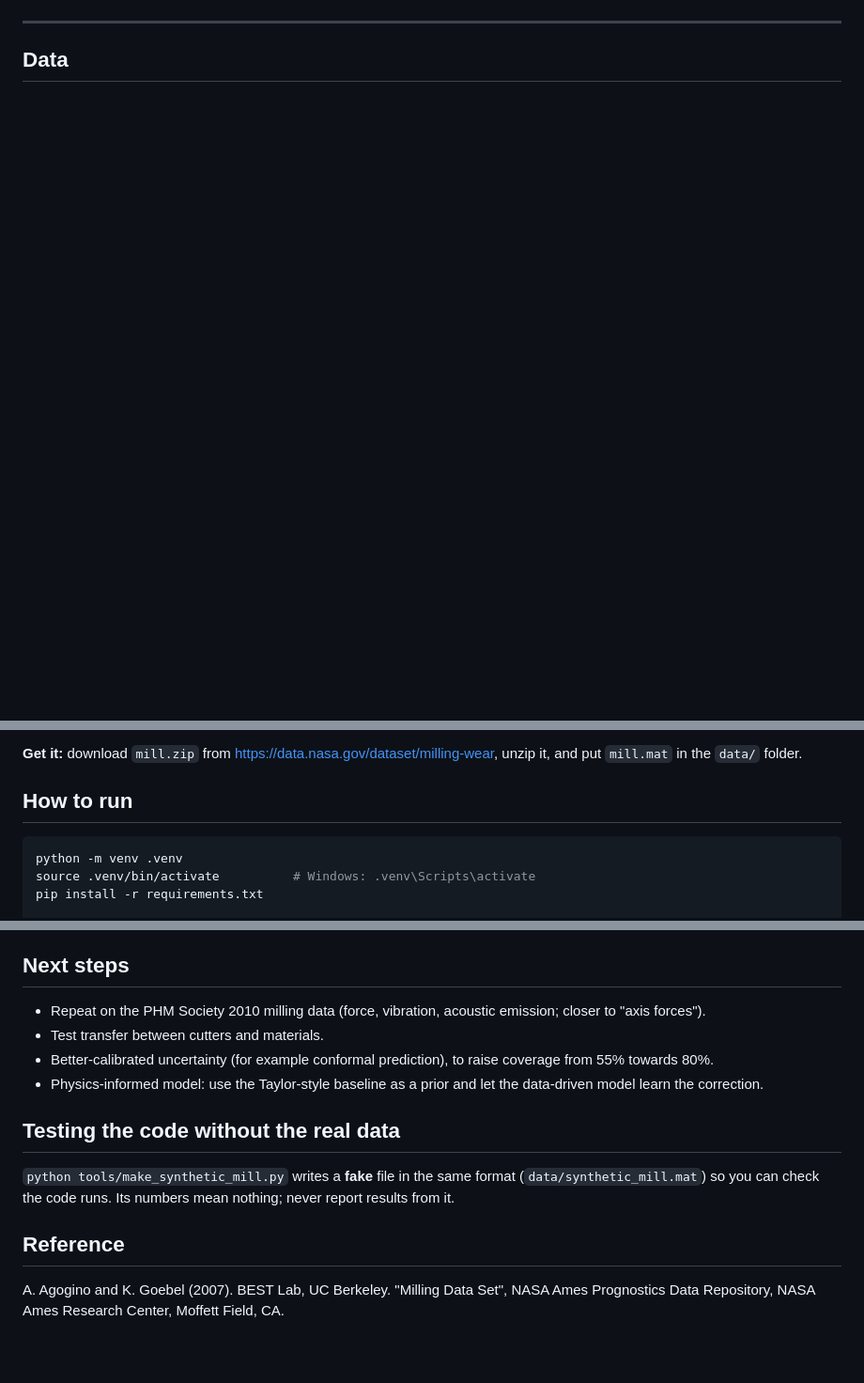
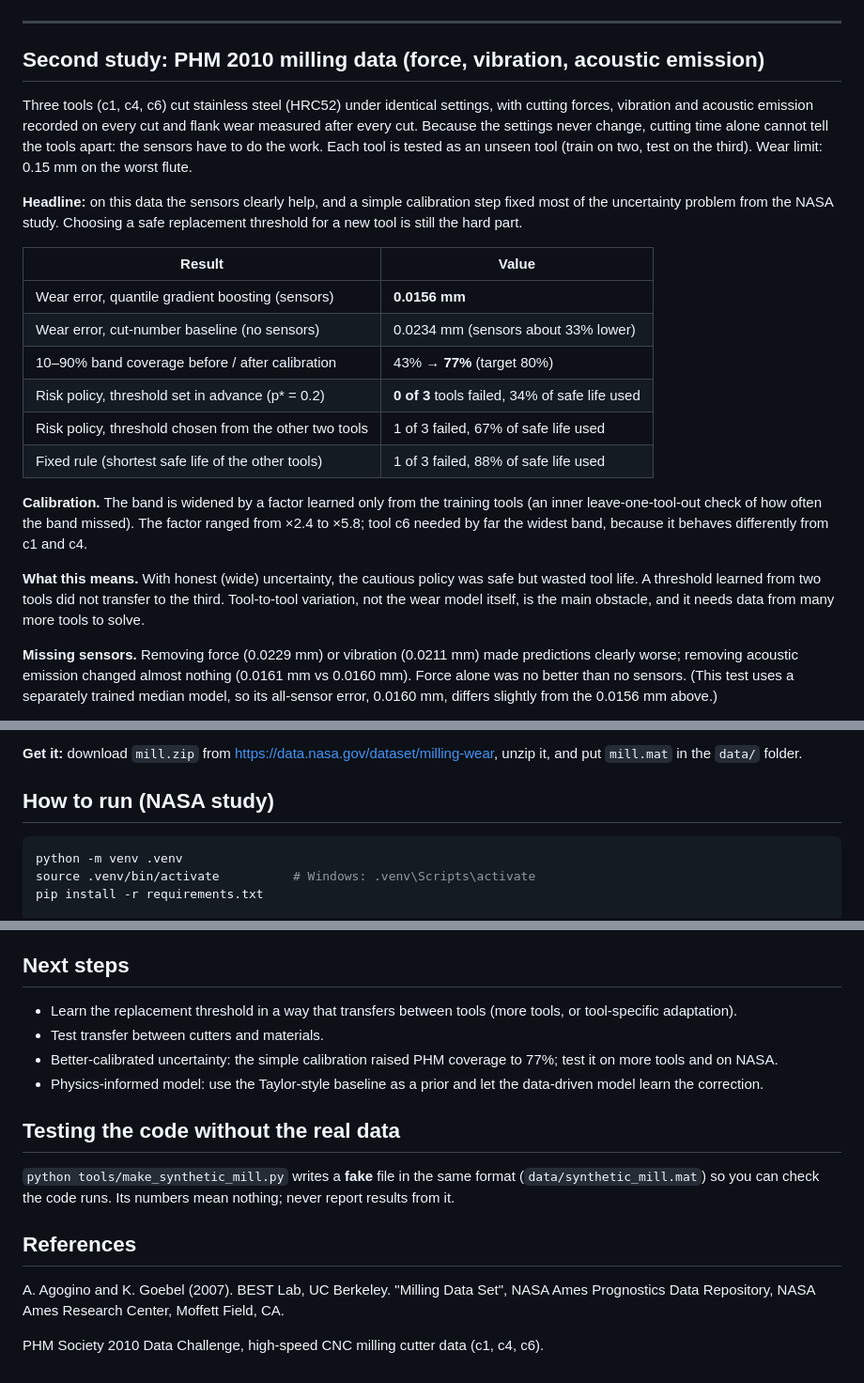
Before and after one commit to GargeeSonawane/Tool-Life-Risk, a Markdown page: README.md, 3 parts joined by grey strips. Shown at 94% size. GitHub-like rendering; blank space fills up the shorter version.

````diff
--- a/README.md
+++ b/README.md
@@ -64,4 +64,38 @@ rapid wear and calibrating uncertainty, which need richer data and better uncert
 
 ---
 
-## Data
+## Second study: PHM 2010 milling data (force, vibration, acoustic emission)
+
+Three tools (c1, c4, c6) cut stainless steel (HRC52) under identical settings, with cutting
+forces, vibration and acoustic emission recorded on every cut and flank wear measured after
+every cut. Because the settings never change, cutting time alone cannot tell the tools apart:
+the sensors have to do the work. Each tool is tested as an unseen tool (train on two, test on
+the third). Wear limit: 0.15 mm on the worst flute.
+
+**Headline:** on this data the sensors clearly help, and a simple calibration step fixed most
+of the uncertainty problem from the NASA study. Choosing a safe replacement threshold for a new
+tool is still the hard part.
+
+| Result | Value |
+|---|---|
+| Wear error, quantile gradient boosting (sensors) | **0.0156 mm** |
+| Wear error, cut-number baseline (no sensors) | 0.0234 mm (sensors about 33% lower) |
+| 10–90% band coverage before / after calibration | 43% → **77%** (target 80%) |
+| Risk policy, threshold set in advance (p* = 0.2) | **0 of 3** tools failed, 34% of safe life used |
+| Risk policy, threshold chosen from the other two tools | 1 of 3 failed, 67% of safe life used |
+| Fixed rule (shortest safe life of the other tools) | 1 of 3 failed, 88% of safe life used |
+
+**Calibration.** The band is widened by a factor learned only from the training tools (an
+inner leave-one-tool-out check of how often the band missed). The factor ranged from ×2.4 to
+×5.8; tool c6 needed by far the widest band, because it behaves differently from c1 and c4.
+
+**What this means.** With honest (wide) uncertainty, the cautious policy was safe but wasted
+tool life. A threshold learned from two tools did not transfer to the third. Tool-to-tool
+variation, not the wear model itself, is the main obstacle, and it needs data from many more
+tools to solve.
+
+**Missing sensors.** Removing force (0.0229 mm) or vibration (0.0211 mm) made predictions
+clearly worse; removing acoustic emission changed almost nothing (0.0161 mm vs 0.0160 mm).
+Force alone was no better than no sensors. (This test uses a separately trained median model,
+so its all-sensor error, 0.0160 mm, differs slightly from the 0.0156 mm above.)
+
@@ -76,7 +123,7 @@ Flank wear (VB) was measured after some runs, not all.
 <https://data.nasa.gov/dataset/milling-wear>, unzip it, and put `mill.mat` in
 the `data/` folder.
 
-## How to run
+## How to run (NASA study)
 
 ```bash
 python -m venv .venv
@@ -113,9 +160,9 @@ Options: `--limit 0.3` (wear limit in mm), `--p-star 0.2` (replacement risk thre
 
 ## Next steps
 
-- Repeat on the PHM Society 2010 milling data (force, vibration, acoustic emission; closer to "axis forces").
+- Learn the replacement threshold in a way that transfers between tools (more tools, or tool-specific adaptation).
 - Test transfer between cutters and materials.
-- Better-calibrated uncertainty (for example conformal prediction), to raise coverage from 55% towards 80%.
+- Better-calibrated uncertainty: the simple calibration raised PHM coverage to 77%; test it on more tools and on NASA.
 - Physics-informed model: use the Taylor-style baseline as a prior and let the data-driven model learn the correction.
 
 ## Testing the code without the real data
@@ -124,7 +171,9 @@ Options: `--limit 0.3` (wear limit in mm), `--p-star 0.2` (replacement risk thre
 (`data/synthetic_mill.mat`) so you can check the code runs. Its numbers mean
 nothing; never report results from it.
 
-## Reference
+## References
 
 A. Agogino and K. Goebel (2007). BEST Lab, UC Berkeley. "Milling Data Set",
 NASA Ames Prognostics Data Repository, NASA Ames Research Center, Moffett Field, CA.
+
+PHM Society 2010 Data Challenge, high-speed CNC milling cutter data (c1, c4, c6).
````
Also changed, not shown: other parts of README.md (+14 -1 lines), results_phm/summary.md (added, +50 -0 lines), results_phm/figures/feature_importance.png (added), results_phm/figures/missing_sensor.png (added), results_phm/figures/tradeoff.png (added), results_phm/figures/wear_by_cutter.png (added), 11 other files.
